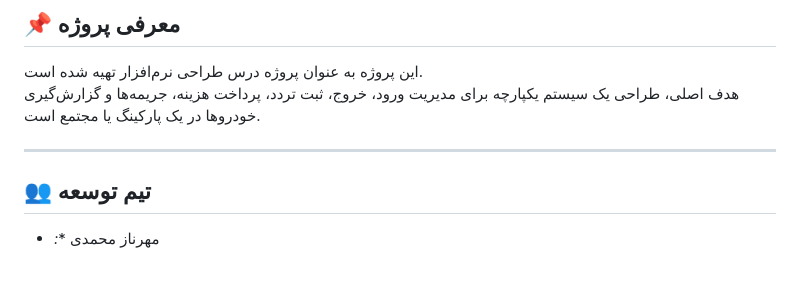
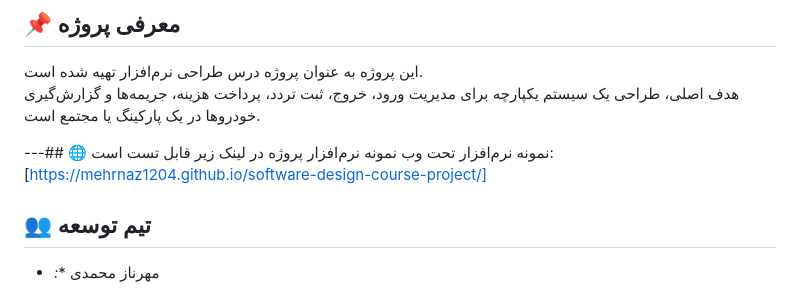
Before and after one commit to mehrnaz1204/software-design-course-project, a Markdown page: README.md, the part around the change. GitHub-like rendering.

```diff
--- a/README.md
+++ b/README.md
@@ -4,7 +4,12 @@
 این پروژه به عنوان پروژه درس طراحی نرم‌افزار تهیه شده است.
 هدف اصلی، طراحی یک سیستم یکپارچه برای مدیریت ورود، خروج، ثبت تردد، پرداخت هزینه، جریمه‌ها و گزارش‌گیری خودروها در یک پارکینگ یا مجتمع است.
 
----
+---## 🌐 نمونه نرم‌افزار تحت وب
+نمونه نرم‌افزار پروژه در لینک زیر قابل تست است:
+[https://mehrnaz1204.github.io/software-design-course-project/]
+
+
+
 
 ## 👥 تیم توسعه
 - *:** مهرناز محمدی
```
